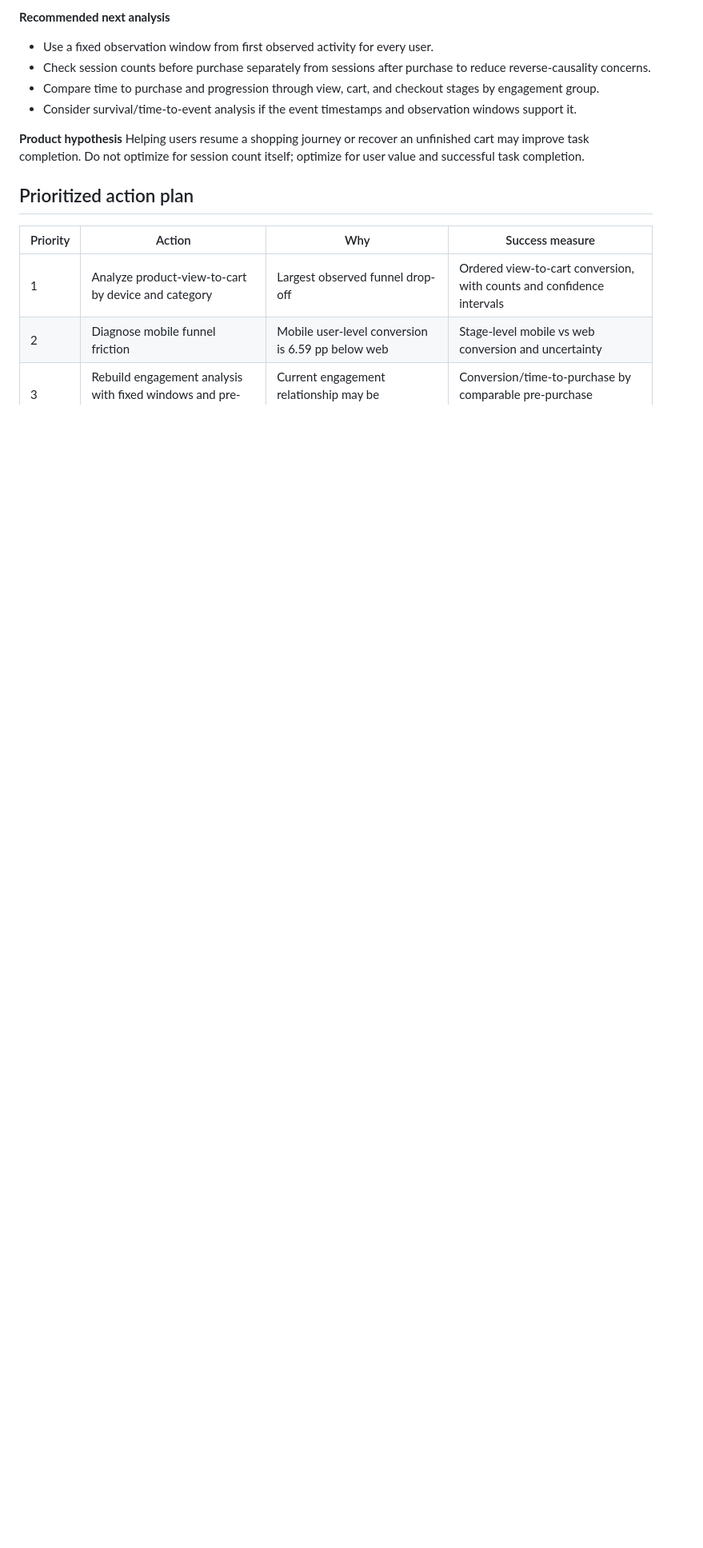
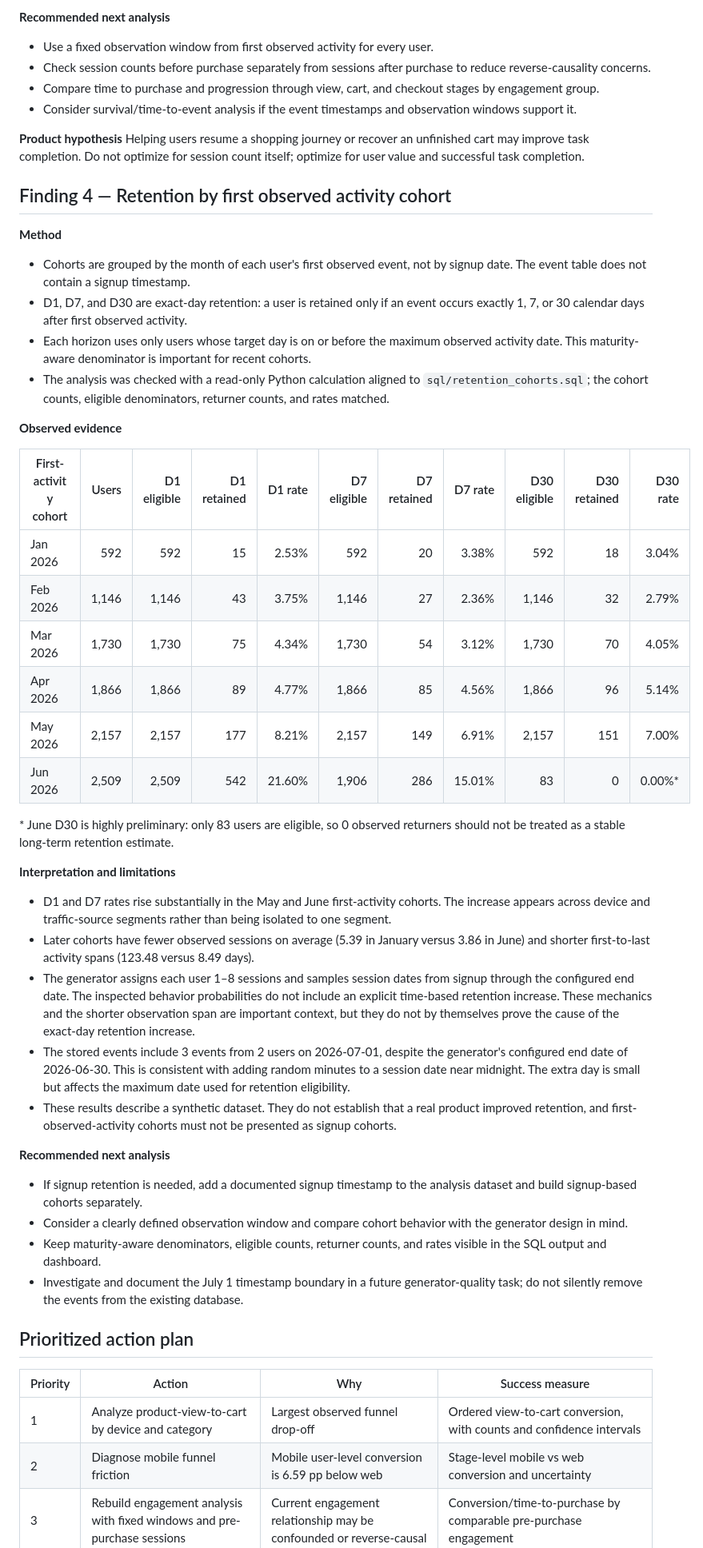
Before and after one commit to Nagarajwadi/ecommerce-product-analytics, a Markdown page: docs/PRODUCT_INSIGHTS_AND_RECOMMENDATIONS.md, the part around one of its changes. Shown at 80% size. Drawn GitHub-style; blank space fills up the shorter version.

Commit message:
docs: document retention cohort findings and caveats

```diff
--- a/docs/PRODUCT_INSIGHTS_AND_RECOMMENDATIONS.md
+++ b/docs/PRODUCT_INSIGHTS_AND_RECOMMENDATIONS.md
@@ -82,6 +82,40 @@ The engagement proxy is the number of distinct observed sessions per user. This
 **Product hypothesis**
 Helping users resume a shopping journey or recover an unfinished cart may improve task completion. Do not optimize for session count itself; optimize for user value and successful task completion.
 
+## Finding 4 — Retention by first observed activity cohort
+
+**Method**
+- Cohorts are grouped by the month of each user's first observed event, not by signup date. The event table does not contain a signup timestamp.
+- D1, D7, and D30 are exact-day retention: a user is retained only if an event occurs exactly 1, 7, or 30 calendar days after first observed activity.
+- Each horizon uses only users whose target day is on or before the maximum observed activity date. This maturity-aware denominator is important for recent cohorts.
+- The analysis was checked with a read-only Python calculation aligned to `sql/retention_cohorts.sql`; the cohort counts, eligible denominators, returner counts, and rates matched.
+
+**Observed evidence**
+
+| First-activity cohort | Users | D1 eligible | D1 retained | D1 rate | D7 eligible | D7 retained | D7 rate | D30 eligible | D30 retained | D30 rate |
+|---|---:|---:|---:|---:|---:|---:|---:|---:|---:|---:|
+| Jan 2026 | 592 | 592 | 15 | 2.53% | 592 | 20 | 3.38% | 592 | 18 | 3.04% |
+| Feb 2026 | 1,146 | 1,146 | 43 | 3.75% | 1,146 | 27 | 2.36% | 1,146 | 32 | 2.79% |
+| Mar 2026 | 1,730 | 1,730 | 75 | 4.34% | 1,730 | 54 | 3.12% | 1,730 | 70 | 4.05% |
+| Apr 2026 | 1,866 | 1,866 | 89 | 4.77% | 1,866 | 85 | 4.56% | 1,866 | 96 | 5.14% |
+| May 2026 | 2,157 | 2,157 | 177 | 8.21% | 2,157 | 149 | 6.91% | 2,157 | 151 | 7.00% |
+| Jun 2026 | 2,509 | 2,509 | 542 | 21.60% | 1,906 | 286 | 15.01% | 83 | 0 | 0.00%* |
+
+\* June D30 is highly preliminary: only 83 users are eligible, so 0 observed returners should not be treated as a stable long-term retention estimate.
+
+**Interpretation and limitations**
+- D1 and D7 rates rise substantially in the May and June first-activity cohorts. The increase appears across device and traffic-source segments rather than being isolated to one segment.
+- Later cohorts have fewer observed sessions on average (5.39 in January versus 3.86 in June) and shorter first-to-last activity spans (123.48 versus 8.49 days).
+- The generator assigns each user 1–8 sessions and samples session dates from signup through the configured end date. The inspected behavior probabilities do not include an explicit time-based retention increase. These mechanics and the shorter observation span are important context, but they do not by themselves prove the cause of the exact-day retention increase.
+- The stored events include 3 events from 2 users on 2026-07-01, despite the generator's configured end date of 2026-06-30. This is consistent with adding random minutes to a session date near midnight. The extra day is small but affects the maximum date used for retention eligibility.
+- These results describe a synthetic dataset. They do not establish that a real product improved retention, and first-observed-activity cohorts must not be presented as signup cohorts.
+
+**Recommended next analysis**
+- If signup retention is needed, add a documented signup timestamp to the analysis dataset and build signup-based cohorts separately.
+- Consider a clearly defined observation window and compare cohort behavior with the generator design in mind.
+- Keep maturity-aware denominators, eligible counts, returner counts, and rates visible in the SQL output and dashboard.
+- Investigate and document the July 1 timestamp boundary in a future generator-quality task; do not silently remove the events from the existing database.
+
 ## Prioritized action plan
 
 | Priority | Action | Why | Success measure |
```
Also changed, not shown: other parts of docs/PRODUCT_INSIGHTS_AND_RECOMMENDATIONS.md (+2 -1 lines).
